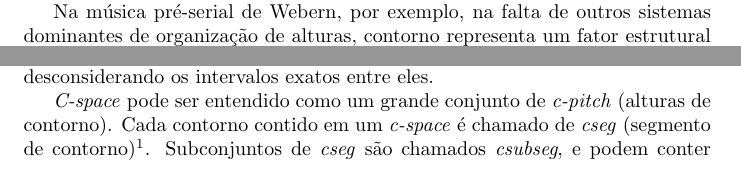
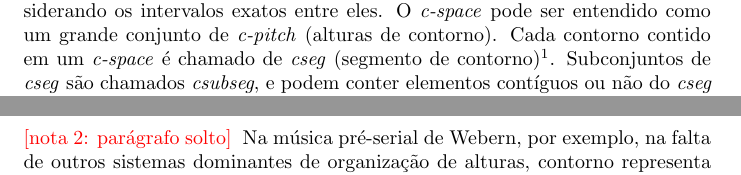
Before and after one commit to mdsmus/contornos-para-composicao, a LaTeX document (sobre-contornos.tex): two parts of pages 1 and 2 of 4 before the commit and two parts of pages 2 and 4 of 5 after it, joined at a grey line, cut so that both start at the same text. Compiled offline with pdfLaTeX; a LaTeX package or settings file that is missing is left out; a missing bibliography style is replaced by a similar one.

Commit message:
Merge parágrafos e move ítens soltos para o fim

```diff
--- a/sobre-contornos.tex
+++ b/sobre-contornos.tex
@@ -113,15 +108,13 @@ A música pode ser entendida a partir de diferentes espaços, como de
 altura e de contorno \cite{morris87:composition}. O espaço de contorno
 (\termo{c-space}) é uma abstração de espaço musical que consiste em
 elementos organizados do grave para o agudo desconsiderando os
-intervalos exatos entre eles.
-
-\termo{C-space} pode ser entendido como um grande conjunto de
-\termo{c-pitch} (alturas de contorno). Cada contorno contido em um
-\termo{c-space} é chamado de \termo{cseg} (segmento de
-contorno)\footnote{Trata-se de uma idéia semelhante à da geometria, de
-  reta e segmento de reta, onde o \termo{c-space} seria análogo à
-  reta, e o \termo{cseg} ao segmento de reta.}. Subconjuntos de
-\termo{cseg} são chamados \termo{csubseg}, e podem conter elementos
+intervalos exatos entre eles. O \termo{c-space} pode ser entendido
+como um grande conjunto de \termo{c-pitch} (alturas de contorno). Cada
+contorno contido em um \termo{c-space} é chamado de \termo{cseg}
+(segmento de contorno)\footnote{Trata-se de uma idéia semelhante à da
+  geometria, de reta e segmento de reta, onde o \termo{c-space} seria
+  análogo à reta, e o \termo{cseg} ao segmento de reta.}. Subconjuntos
+de \termo{cseg} são chamados \termo{csubseg}, e podem conter elementos
 contíguos ou não do \termo{cseg} que os contém.
 
 Por definição contornos são ordenados, e representados por letras
@@ -321,3 +303,6 @@ tratando conjuntos de notas e contornos de forma autônoma
 \section{Composição com contornos}
 \label{sec:comp-com-cont}
 
+\note{parágrafo solto}
+Na música pré-serial de Webern, por exemplo, na falta de outros
+sistemas dominantes de organização de alturas, contorno representa um
```
Also changed, not shown: sobre-contornos.tex (54 more changed lines).
